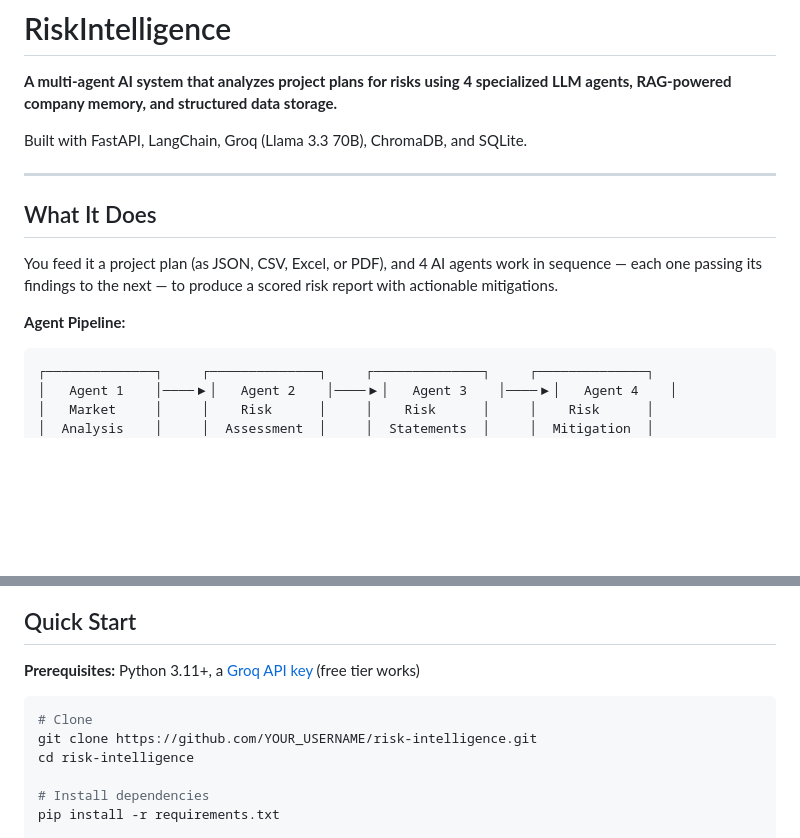
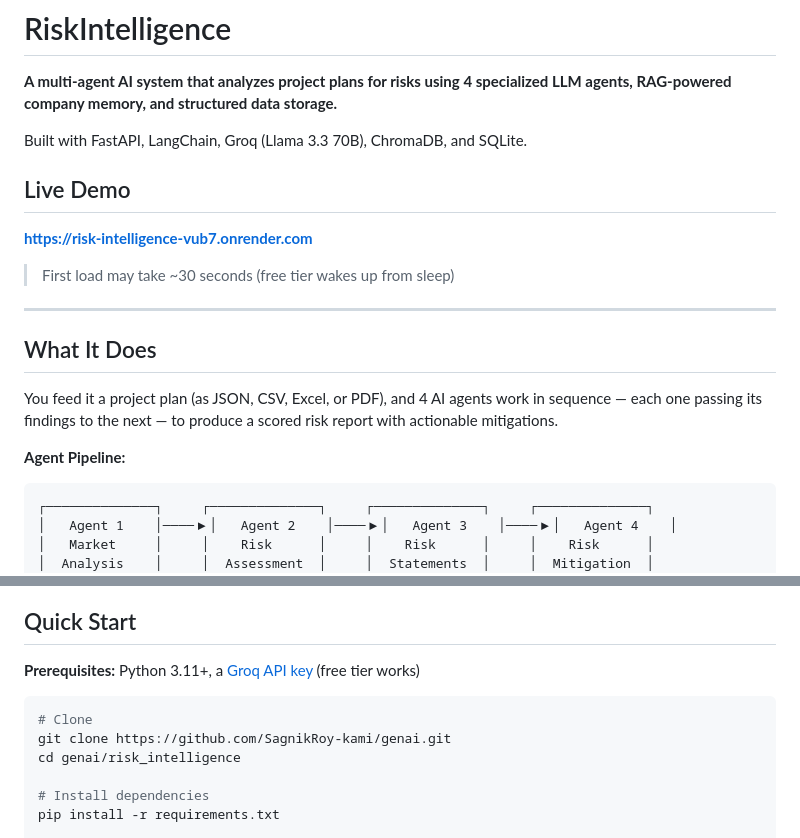
Before and after one commit to SagnikRoy-kami/genai, a Markdown page: README.md, 2 parts joined by grey strips. Rendered like a GitHub page; blank space fills up the shorter version.

Commit message:
Update README with live demo and clone instructions
Added a live demo link to the README and updated instructions for cloning the repository.

````diff
--- a/README.md
+++ b/README.md
@@ -3,6 +3,12 @@
 **A multi-agent AI system that analyzes project plans for risks using 4 specialized LLM agents, RAG-powered company memory, and structured data storage.**
 
 Built with FastAPI, LangChain, Groq (Llama 3.3 70B), ChromaDB, and SQLite.
+
+## Live Demo
+
+**[https://risk-intelligence-vub7.onrender.com](https://risk-intelligence-vub7.onrender.com)**
+
+> First load may take ~30 seconds (free tier wakes up from sleep)
 
 ---
 
@@ -11,7 +17,6 @@ Built with FastAPI, LangChain, Groq (Llama 3.3 70B), ChromaDB, and SQLite.
 You feed it a project plan (as JSON, CSV, Excel, or PDF), and 4 AI agents work in sequence — each one passing its findings to the next — to produce a scored risk report with actionable mitigations.
 
 **Agent Pipeline:**
-
 ```
 ┌──────────────┐     ┌──────────────┐     ┌──────────────┐     ┌──────────────┐
 │   Agent 1    │────▶│   Agent 2    │────▶│   Agent 3    │────▶│   Agent 4    │
@@ -90,11 +94,10 @@ risk_intelligence/
 ## Quick Start
 
 **Prerequisites:** Python 3.11+, a [Groq API key](https://console.groq.com/) (free tier works)
-
 ```bash
 # Clone
-git clone https://github.com/YOUR_USERNAME/risk-intelligence.git
-cd risk-intelligence
+git clone https://github.com/SagnikRoy-kami/genai.git
+cd genai/risk_intelligence
 
 # Install dependencies
 pip install -r requirements.txt
````
Also changed, not shown: other parts of README.md (+0 -4 lines).
